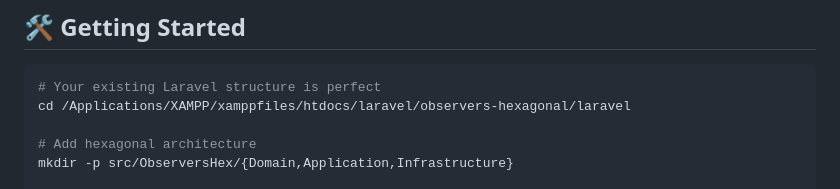
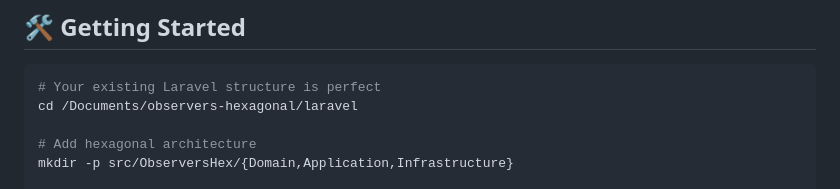
Before and after one commit to frankpulido/observers-hexagonal, a Markdown page: README_dev.md, the part around the change. GitHub-like rendering.

Commit message:
README_dev tiny fix

````diff
--- a/README_dev.md
+++ b/README_dev.md
@@ -341,7 +341,7 @@ This architecture enables **platform evolution**:
 
 ```bash
 # Your existing Laravel structure is perfect
-cd /Applications/XAMPP/xamppfiles/htdocs/laravel/observers-hexagonal/laravel
+cd /Documents/observers-hexagonal/laravel
 
 # Add hexagonal architecture
 mkdir -p src/ObserversHex/{Domain,Application,Infrastructure}
````
